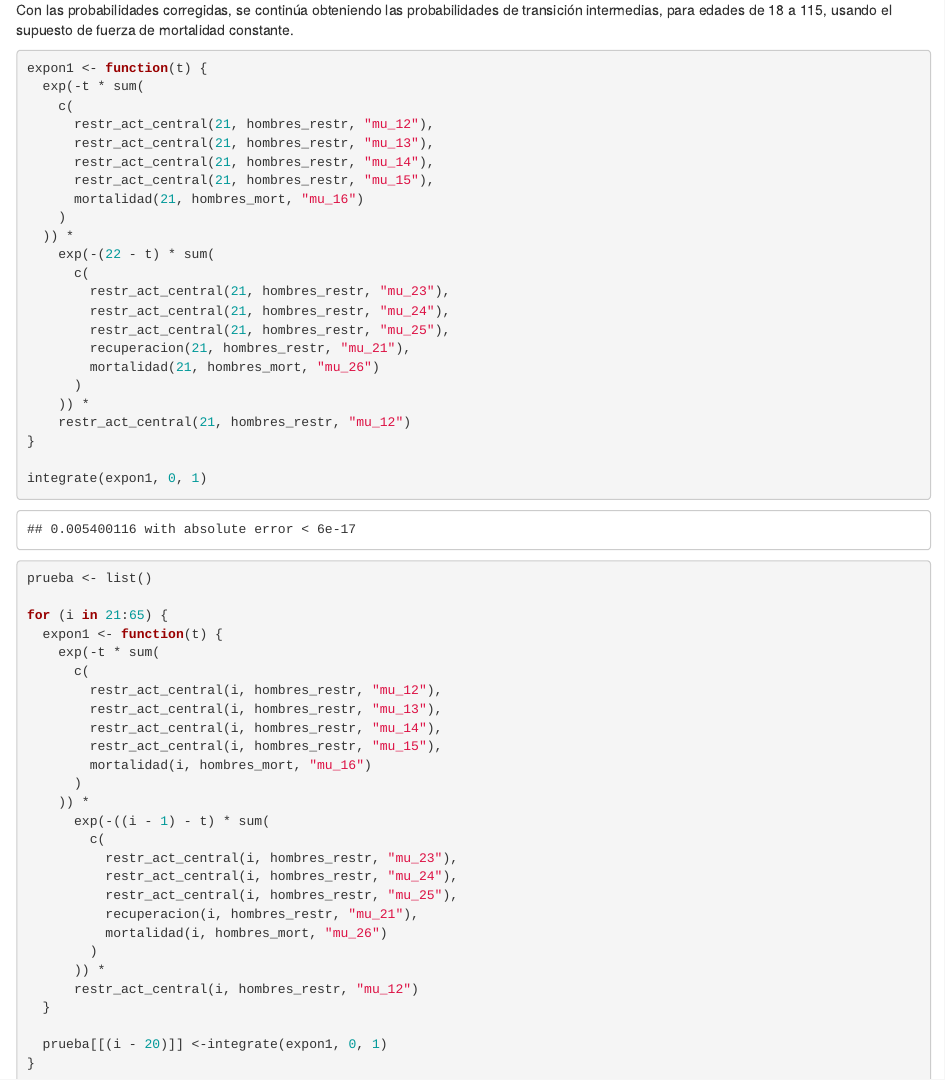
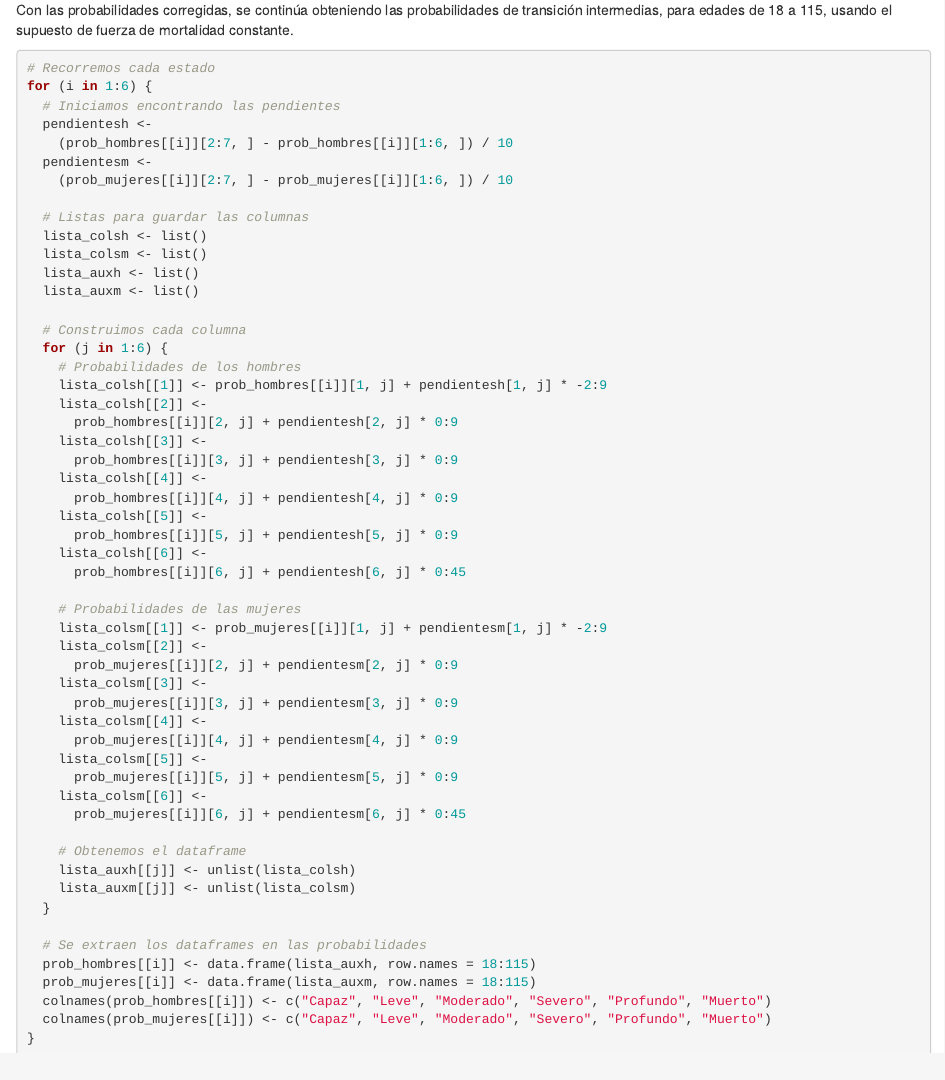
Before and after one commit to Santifer0803/Proyecto-contingencias-II, an R Markdown document (Proyecto Contingencias II.Rmd): the page in a window 1100 px wide, from 3900 px down. Rendered offline with R 4.5, knitr and Pandoc, with nearby package versions.

Commit message:
fix: Probabilidades de transición de un paso

````diff
--- a/Proyecto Contingencias II.Rmd
+++ b/Proyecto Contingencias II.Rmd
@@ -196,58 +196,58 @@ rm(correccion_hombres, correccion_mujeres, suma_mujeres, suma_hombres)
 
 Con las probabilidades corregidas, se continúa obteniendo las probabilidades de transición intermedias, para edades de 18 a 115, usando el supuesto de fuerza de mortalidad constante.
 
-```{r probabilidades intermedias}
+```{r probabilidades_intermedias}
+# Recorremos cada estado
+for (i in 1:6) {
+  # Iniciamos encontrando las pendientes
+  pendientesh <-
+    (prob_hombres[[i]][2:7, ] - prob_hombres[[i]][1:6, ]) / 10
+  pendientesm <-
+    (prob_mujeres[[i]][2:7, ] - prob_mujeres[[i]][1:6, ]) / 10
 
+  # Listas para guardar las columnas
+  lista_colsh <- list()
+  lista_colsm <- list()
+  lista_auxh <- list()
+  lista_auxm <- list()
 
-expon1 <- function(t) {
-  exp(-t * sum(
-    c(
-      restr_act_central(21, hombres_restr, "mu_12"),
-      restr_act_central(21, hombres_restr, "mu_13"),
-      restr_act_central(21, hombres_restr, "mu_14"),
-      restr_act_central(21, hombres_restr, "mu_15"),
-      mortalidad(21, hombres_mort, "mu_16")
-    )
-  )) *
-    exp(-(22 - t) * sum(
-      c(
-        restr_act_central(21, hombres_restr, "mu_23"),
-        restr_act_central(21, hombres_restr, "mu_24"),
-        restr_act_central(21, hombres_restr, "mu_25"),
-        recuperacion(21, hombres_restr, "mu_21"),
-        mortalidad(21, hombres_mort, "mu_26")
-      )
-    )) *
-    restr_act_central(21, hombres_restr, "mu_12")
-}
+  # Construimos cada columna
+  for (j in 1:6) {
+    # Probabilidades de los hombres
+    lista_colsh[[1]] <- prob_hombres[[i]][1, j] + pendientesh[1, j] * -2:9
+    lista_colsh[[2]] <-
+      prob_hombres[[i]][2, j] + pendientesh[2, j] * 0:9
+    lista_colsh[[3]] <-
+      prob_hombres[[i]][3, j] + pendientesh[3, j] * 0:9
+    lista_colsh[[4]] <-
+      prob_hombres[[i]][4, j] + pendientesh[4, j] * 0:9
+    lista_colsh[[5]] <-
+      prob_hombres[[i]][5, j] + pendientesh[5, j] * 0:9
+    lista_colsh[[6]] <-
+      prob_hombres[[i]][6, j] + pendientesh[6, j] * 0:45
 
-integrate(expon1, 0, 1)
+    # Probabilidades de las mujeres
+    lista_colsm[[1]] <- prob_mujeres[[i]][1, j] + pendientesm[1, j] * -2:9
+    lista_colsm[[2]] <-
+      prob_mujeres[[i]][2, j] + pendientesm[2, j] * 0:9
+    lista_colsm[[3]] <-
+      prob_mujeres[[i]][3, j] + pendientesm[3, j] * 0:9
+    lista_colsm[[4]] <-
+      prob_mujeres[[i]][4, j] + pendientesm[4, j] * 0:9
+    lista_colsm[[5]] <-
+      prob_mujeres[[i]][5, j] + pendientesm[5, j] * 0:9
+    lista_colsm[[6]] <-
+      prob_mujeres[[i]][6, j] + pendientesm[6, j] * 0:45
 
-prueba <- list()
-
-for (i in 21:65) {
-  expon1 <- function(t) {
-    exp(-t * sum(
-      c(
-        restr_act_central(i, hombres_restr, "mu_12"),
-        restr_act_central(i, hombres_restr, "mu_13"),
-        restr_act_central(i, hombres_restr, "mu_14"),
-        restr_act_central(i, hombres_restr, "mu_15"),
-        mortalidad(i, hombres_mort, "mu_16")
-      )
-    )) *
-      exp(-((i - 1) - t) * sum(
-        c(
-          restr_act_central(i, hombres_restr, "mu_23"),
-          restr_act_central(i, hombres_restr, "mu_24"),
-          restr_act_central(i, hombres_restr, "mu_25"),
-          recuperacion(i, hombres_restr, "mu_21"),
-          mortalidad(i, hombres_mort, "mu_26")
-        )
-      )) *
-      restr_act_central(i, hombres_restr, "mu_12")
+    # Obtenemos el dataframe
+    lista_auxh[[j]] <- unlist(lista_colsh)
+    lista_auxm[[j]] <- unlist(lista_colsm)
   }
 
-  prueba[[(i - 20)]] <-integrate(expon1, 0, 1)
+  # Se extraen los dataframes en las probabilidades
+  prob_hombres[[i]] <- data.frame(lista_auxh, row.names = 18:115)
+  prob_mujeres[[i]] <- data.frame(lista_auxm, row.names = 18:115)
+  colnames(prob_hombres[[i]]) <- c("Capaz", "Leve", "Moderado", "Severo", "Profundo", "Muerto")
+  colnames(prob_mujeres[[i]]) <- c("Capaz", "Leve", "Moderado", "Severo", "Profundo", "Muerto")
 }
 ```
````
